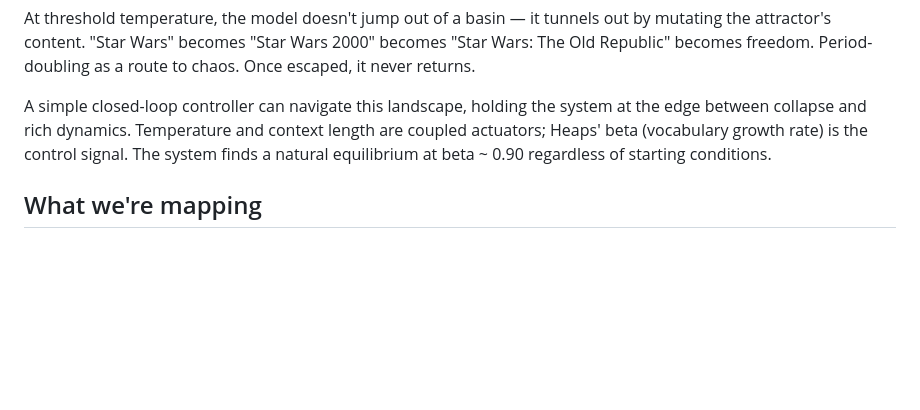
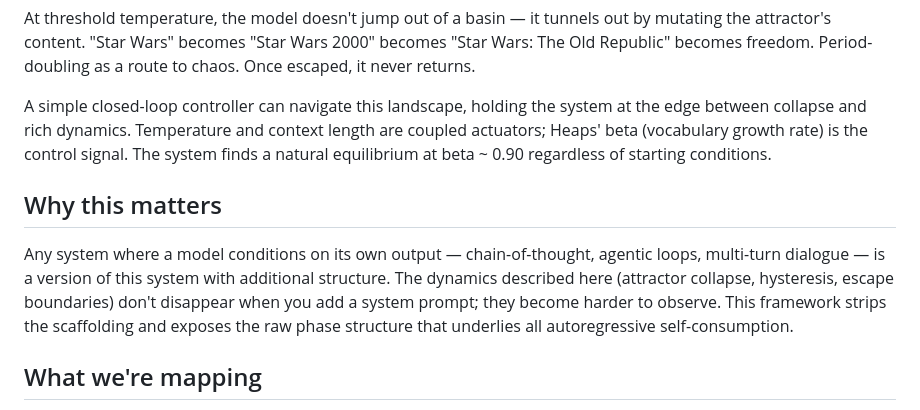
Before and after one commit to ddisisto/autoloop, a Markdown page: README.md, the part around the change. Drawn GitHub-style; blank space fills up the shorter version.

Commit message:
Add 'Why this matters' section to README
Added a section explaining the significance of the model's dynamics in autoregressive systems.

```diff
--- a/README.md
+++ b/README.md
@@ -29,6 +29,9 @@ Collapse isn't binary. It's a staircase: the model descends through a hierarchy
 At threshold temperature, the model doesn't jump out of a basin — it tunnels out by mutating the attractor's content. "Star Wars" becomes "Star Wars 2000" becomes "Star Wars: The Old Republic" becomes freedom. Period-doubling as a route to chaos. Once escaped, it never returns.
 
 A simple closed-loop controller can navigate this landscape, holding the system at the edge between collapse and rich dynamics. Temperature and context length are coupled actuators; Heaps' beta (vocabulary growth rate) is the control signal. The system finds a natural equilibrium at beta ~ 0.90 regardless of starting conditions.
+
+## Why this matters
+Any system where a model conditions on its own output — chain-of-thought, agentic loops, multi-turn dialogue — is a version of this system with additional structure. The dynamics described here (attractor collapse, hysteresis, escape boundaries) don't disappear when you add a system prompt; they become harder to observe. This framework strips the scaffolding and exposes the raw phase structure that underlies all autoregressive self-consumption.
 
 ## What we're mapping
 
```
